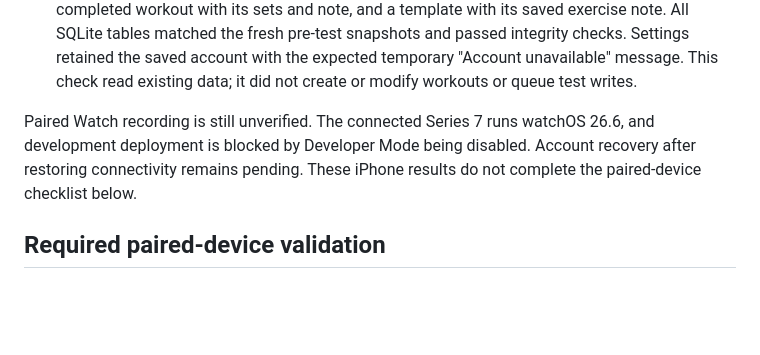
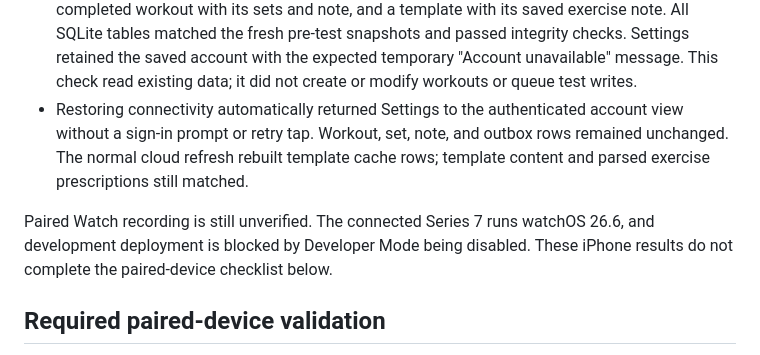
Before and after one commit to plutotom/workout-web, a Markdown page: docs/ios-watch-release.md, the part around the change. Drawn GitHub-style; blank space fills up the shorter version.

Commit message:
Record successful iPhone account reconnect validation

```diff
--- a/docs/ios-watch-release.md
+++ b/docs/ios-watch-release.md
@@ -82,11 +82,15 @@ over 0.3.1 / build 18 on an iPhone 15 Pro running iOS 27.0:
   snapshots and passed integrity checks. Settings retained the saved account
   with the expected temporary "Account unavailable" message. This check read
   existing data; it did not create or modify workouts or queue test writes.
+- Restoring connectivity automatically returned Settings to the authenticated
+  account view without a sign-in prompt or retry tap. Workout, set, note, and
+  outbox rows remained unchanged. The normal cloud refresh rebuilt template
+  cache rows; template content and parsed exercise prescriptions still matched.
 
 Paired Watch recording is still unverified. The connected Series 7 runs
 watchOS 26.6, and development deployment is blocked by Developer Mode being
-disabled. Account recovery after restoring connectivity remains pending.
-These iPhone results do not complete the paired-device checklist below.
+disabled. These iPhone results do not complete the paired-device checklist
+below.
 
 ## Required paired-device validation
 
```
